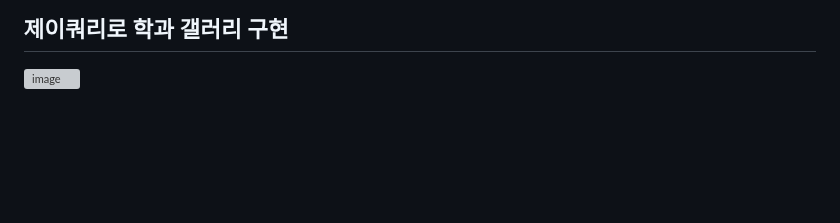
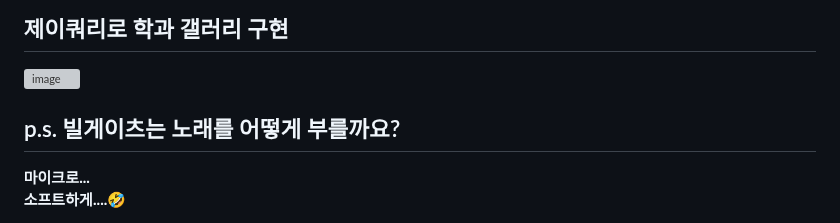
Before and after one commit to baesub/Tue_Report, a Markdown page: 1107/README.md, the part around one of its changes. Drawn GitHub-style; blank space fills up the shorter version; grey boxes are pictures that could not be loaded.

```diff
--- a/1107/README.md
+++ b/1107/README.md
@@ -104,4 +105,7 @@ Bun은 JavaScriptCore 엔진을 사용하고 저수준 언어인 Zig로 최적
 ## 제이쿼리로 학과 갤러리 구현
 ![image](https://github.com/baesub/Tue_Report/assets/113866062/6119489e-e3a8-4dfa-9497-4f07bf959ccc)
 
+## p.s. 빌게이츠는 노래를 어떻게 부를까요?
+<b> 마이크로...<br>
+소프트하게....🤣</b>
 
```
Also changed, not shown: other parts of 1107/README.md (+2 -1 lines).
